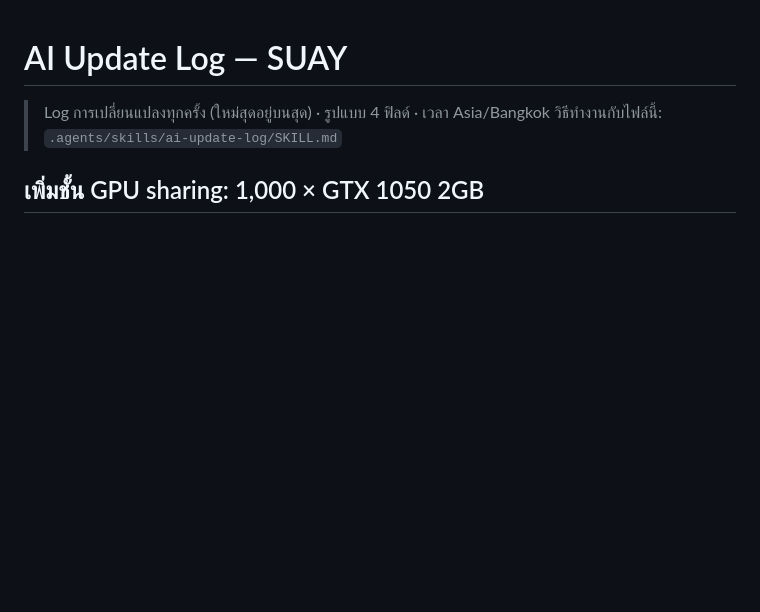
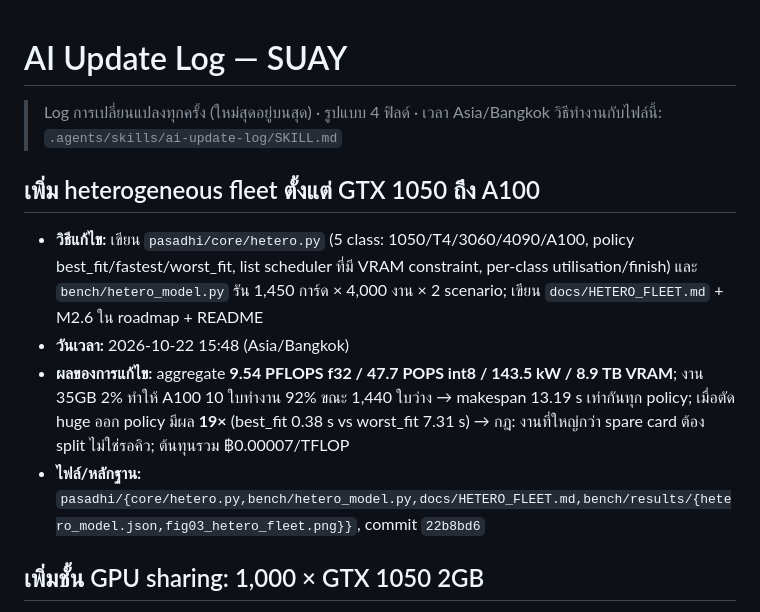
Before and after one commit to camponggogo/suay, a Markdown page: ai_update_log.md, the part around the change. Rendered like a GitHub page; blank space fills up the shorter version.

Commit message:
docs: log the heterogeneous fleet model

```diff
--- a/ai_update_log.md
+++ b/ai_update_log.md
@@ -2,6 +2,13 @@
 
 > Log การเปลี่ยนแปลงทุกครั้ง (ใหม่สุดอยู่บนสุด) · รูปแบบ 4 ฟิลด์ · เวลา Asia/Bangkok
 > วิธีทำงานกับไฟล์นี้: `.agents/skills/ai-update-log/SKILL.md`
+
+## เพิ่ม heterogeneous fleet ตั้งแต่ GTX 1050 ถึง A100
+
+- **วิธีแก้ไข:** เขียน `pasadhi/core/hetero.py` (5 class: 1050/T4/3060/4090/A100, policy best_fit/fastest/worst_fit, list scheduler ที่มี VRAM constraint, per-class utilisation/finish) และ `bench/hetero_model.py` รัน 1,450 การ์ด × 4,000 งาน × 2 scenario; เขียน `docs/HETERO_FLEET.md` + M2.6 ใน roadmap + README
+- **วันเวลา:** 2026-10-22 15:48 (Asia/Bangkok)
+- **ผลของการแก้ไข:** aggregate **9.54 PFLOPS f32 / 47.7 POPS int8 / 143.5 kW / 8.9 TB VRAM**; งาน 35GB 2% ทำให้ A100 10 ใบทำงาน 92% ขณะ 1,440 ใบว่าง → makespan 13.19 s เท่ากันทุก policy; เมื่อตัด huge ออก policy มีผล **19×** (best_fit 0.38 s vs worst_fit 7.31 s) → กฎ: งานที่ใหญ่กว่า spare card ต้อง split ไม่ใช่รอคิว; ต้นทุนรวม ฿0.00007/TFLOP
+- **ไฟล์/หลักฐาน:** `pasadhi/{core/hetero.py,bench/hetero_model.py,docs/HETERO_FLEET.md,bench/results/{hetero_model.json,fig03_hetero_fleet.png}}`, commit `22b8bd6`
 
 ## เพิ่มชั้น GPU sharing: 1,000 × GTX 1050 2GB
 
```
